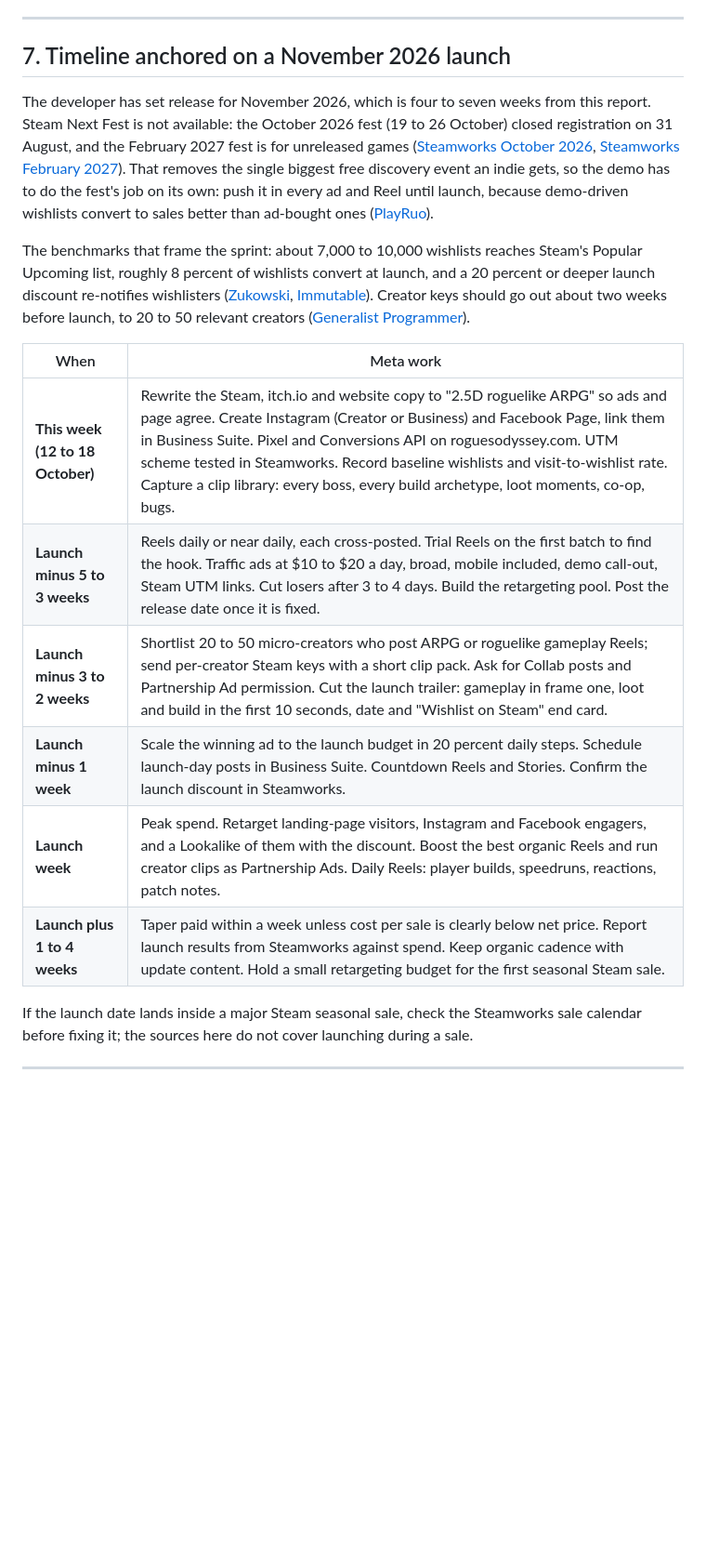
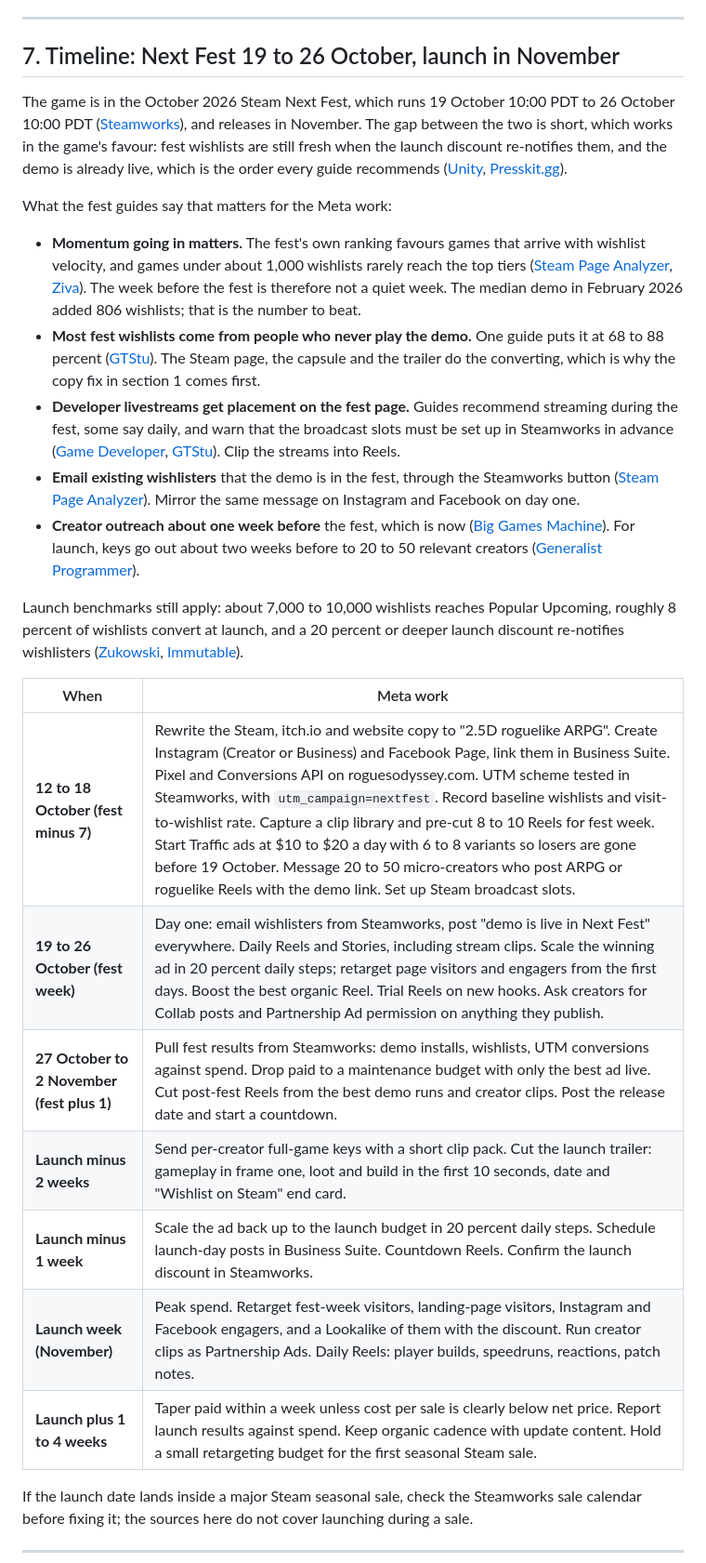
Before and after one commit to duggogf/tools, a Markdown page: meta-marketing/docs/meta-marketing-research.md, the part around one of its changes. Shown at 93% size. GitHub-like rendering; blank space fills up the shorter version.

```diff
--- a/meta-marketing/docs/meta-marketing-research.md
+++ b/meta-marketing/docs/meta-marketing-research.md
@@ -193,20 +194,29 @@ Creator coverage drives more wishlists than ads in most indie accounts, and most
 
 ---
 
-## 7. Timeline anchored on a November 2026 launch
+## 7. Timeline: Next Fest 19 to 26 October, launch in November
 
-The developer has set release for November 2026, which is four to seven weeks from this report. Steam Next Fest is not available: the October 2026 fest (19 to 26 October) closed registration on 31 August, and the February 2027 fest is for unreleased games ([Steamworks October 2026](https://partner.steamgames.com/doc/marketing/upcoming_events/nextfest/2026october), [Steamworks February 2027](https://partner.steamgames.com/doc/marketing/upcoming_events/nextfest/feb_2027)). That removes the single biggest free discovery event an indie gets, so the demo has to do the fest's job on its own: push it in every ad and Reel until launch, because demo-driven wishlists convert to sales better than ad-bought ones ([PlayRuo](https://playruo.com/blog/game-launch-marketing-strategy-complete-playbook)).
+The game is in the October 2026 Steam Next Fest, which runs 19 October 10:00 PDT to 26 October 10:00 PDT ([Steamworks](https://partner.steamgames.com/doc/marketing/upcoming_events/nextfest/2026october)), and releases in November. The gap between the two is short, which works in the game's favour: fest wishlists are still fresh when the launch discount re-notifies them, and the demo is already live, which is the order every guide recommends ([Unity](https://unity.com/en/blog/steam-next-fest-developer-tips-unity), [Presskit.gg](https://presskit.gg/field-guides/steam-next-fest-guide)).
 
-The benchmarks that frame the sprint: about 7,000 to 10,000 wishlists reaches Steam's Popular Upcoming list, roughly 8 percent of wishlists convert at launch, and a 20 percent or deeper launch discount re-notifies wishlisters ([Zukowski](https://www.slideshare.net/slideshow/how-to-market-a-pc-game-chris-zukowski-how-to-market-a-game/251712038), [Immutable](https://www.immutable.com/guides/steam-game-marketing)). Creator keys should go out about two weeks before launch, to 20 to 50 relevant creators ([Generalist Programmer](https://generalistprogrammer.com/tutorials/how-to-market-your-indie-game-with-no-budget)).
+What the fest guides say that matters for the Meta work:
+
+- **Momentum going in matters.** The fest's own ranking favours games that arrive with wishlist velocity, and games under about 1,000 wishlists rarely reach the top tiers ([Steam Page Analyzer](https://www.steampageanalyzer.com/blog/steam-next-fest-checklist), [Ziva](https://ziva.sh/blogs/steam-next-fest-2026)). The week before the fest is therefore not a quiet week. The median demo in February 2026 added 806 wishlists; that is the number to beat.
+- **Most fest wishlists come from people who never play the demo.** One guide puts it at 68 to 88 percent ([GTStu](https://gtstu.com/steam-next-fest-wishlists-guide/)). The Steam page, the capsule and the trailer do the converting, which is why the copy fix in section 1 comes first.
+- **Developer livestreams get placement on the fest page.** Guides recommend streaming during the fest, some say daily, and warn that the broadcast slots must be set up in Steamworks in advance ([Game Developer](https://www.gamedeveloper.com/business/5-tips-for-steam-s-nextfest-livestreaming), [GTStu](https://gtstu.com/steam-next-fest-wishlists-guide/)). Clip the streams into Reels.
+- **Email existing wishlisters** that the demo is in the fest, through the Steamworks button ([Steam Page Analyzer](https://www.steampageanalyzer.com/blog/steam-next-fest-checklist)). Mirror the same message on Instagram and Facebook on day one.
+- **Creator outreach about one week before** the fest, which is now ([Big Games Machine](https://www.biggamesmachine.com/steam-next-fest-marketing-strategies/)). For launch, keys go out about two weeks before to 20 to 50 relevant creators ([Generalist Programmer](https://generalistprogrammer.com/tutorials/how-to-market-your-indie-game-with-no-budget)).
+
+Launch benchmarks still apply: about 7,000 to 10,000 wishlists reaches Popular Upcoming, roughly 8 percent of wishlists convert at launch, and a 20 percent or deeper launch discount re-notifies wishlisters ([Zukowski](https://www.slideshare.net/slideshow/how-to-market-a-pc-game-chris-zukowski-how-to-market-a-game/251712038), [Immutable](https://www.immutable.com/guides/steam-game-marketing)).
 
 | When | Meta work |
 |---|---|
-| **This week (12 to 18 October)** | Rewrite the Steam, itch.io and website copy to "2.5D roguelike ARPG" so ads and page agree. Create Instagram (Creator or Business) and Facebook Page, link them in Business Suite. Pixel and Conversions API on roguesodyssey.com. UTM scheme tested in Steamworks. Record baseline wishlists and visit-to-wishlist rate. Capture a clip library: every boss, every build archetype, loot moments, co-op, bugs. |
-| **Launch minus 5 to 3 weeks** | Reels daily or near daily, each cross-posted. Trial Reels on the first batch to find the hook. Traffic ads at $10 to $20 a day, broad, mobile included, demo call-out, Steam UTM links. Cut losers after 3 to 4 days. Build the retargeting pool. Post the release date once it is fixed. |
-| **Launch minus 3 to 2 weeks** | Shortlist 20 to 50 micro-creators who post ARPG or roguelike gameplay Reels; send per-creator Steam keys with a short clip pack. Ask for Collab posts and Partnership Ad permission. Cut the launch trailer: gameplay in frame one, loot and build in the first 10 seconds, date and "Wishlist on Steam" end card. |
-| **Launch minus 1 week** | Scale the winning ad to the launch budget in 20 percent daily steps. Schedule launch-day posts in Business Suite. Countdown Reels and Stories. Confirm the launch discount in Steamworks. |
-| **Launch week** | Peak spend. Retarget landing-page visitors, Instagram and Facebook engagers, and a Lookalike of them with the discount. Boost the best organic Reels and run creator clips as Partnership Ads. Daily Reels: player builds, speedruns, reactions, patch notes. |
-| **Launch plus 1 to 4 weeks** | Taper paid within a week unless cost per sale is clearly below net price. Report launch results from Steamworks against spend. Keep organic cadence with update content. Hold a small retargeting budget for the first seasonal Steam sale. |
+| **12 to 18 October (fest minus 7)** | Rewrite the Steam, itch.io and website copy to "2.5D roguelike ARPG". Create Instagram (Creator or Business) and Facebook Page, link them in Business Suite. Pixel and Conversions API on roguesodyssey.com. UTM scheme tested in Steamworks, with `utm_campaign=nextfest`. Record baseline wishlists and visit-to-wishlist rate. Capture a clip library and pre-cut 8 to 10 Reels for fest week. Start Traffic ads at $10 to $20 a day with 6 to 8 variants so losers are gone before 19 October. Message 20 to 50 micro-creators who post ARPG or roguelike Reels with the demo link. Set up Steam broadcast slots. |
+| **19 to 26 October (fest week)** | Day one: email wishlisters from Steamworks, post "demo is live in Next Fest" everywhere. Daily Reels and Stories, including stream clips. Scale the winning ad in 20 percent daily steps; retarget page visitors and engagers from the first days. Boost the best organic Reel. Trial Reels on new hooks. Ask creators for Collab posts and Partnership Ad permission on anything they publish. |
+| **27 October to 2 November (fest plus 1)** | Pull fest results from Steamworks: demo installs, wishlists, UTM conversions against spend. Drop paid to a maintenance budget with only the best ad live. Cut post-fest Reels from the best demo runs and creator clips. Post the release date and start a countdown. |
+| **Launch minus 2 weeks** | Send per-creator full-game keys with a short clip pack. Cut the launch trailer: gameplay in frame one, loot and build in the first 10 seconds, date and "Wishlist on Steam" end card. |
+| **Launch minus 1 week** | Scale the ad back up to the launch budget in 20 percent daily steps. Schedule launch-day posts in Business Suite. Countdown Reels. Confirm the launch discount in Steamworks. |
+| **Launch week (November)** | Peak spend. Retarget fest-week visitors, landing-page visitors, Instagram and Facebook engagers, and a Lookalike of them with the discount. Run creator clips as Partnership Ads. Daily Reels: player builds, speedruns, reactions, patch notes. |
+| **Launch plus 1 to 4 weeks** | Taper paid within a week unless cost per sale is clearly below net price. Report launch results against spend. Keep organic cadence with update content. Hold a small retargeting budget for the first seasonal Steam sale. |
 
 If the launch date lands inside a major Steam seasonal sale, check the Steamworks sale calendar before fixing it; the sources here do not cover launching during a sale.
 
```
Also changed, not shown: other parts of meta-marketing/docs/meta-marketing-research.md (+5 -4 lines), meta-marketing/README.md (+12 -10 lines).
